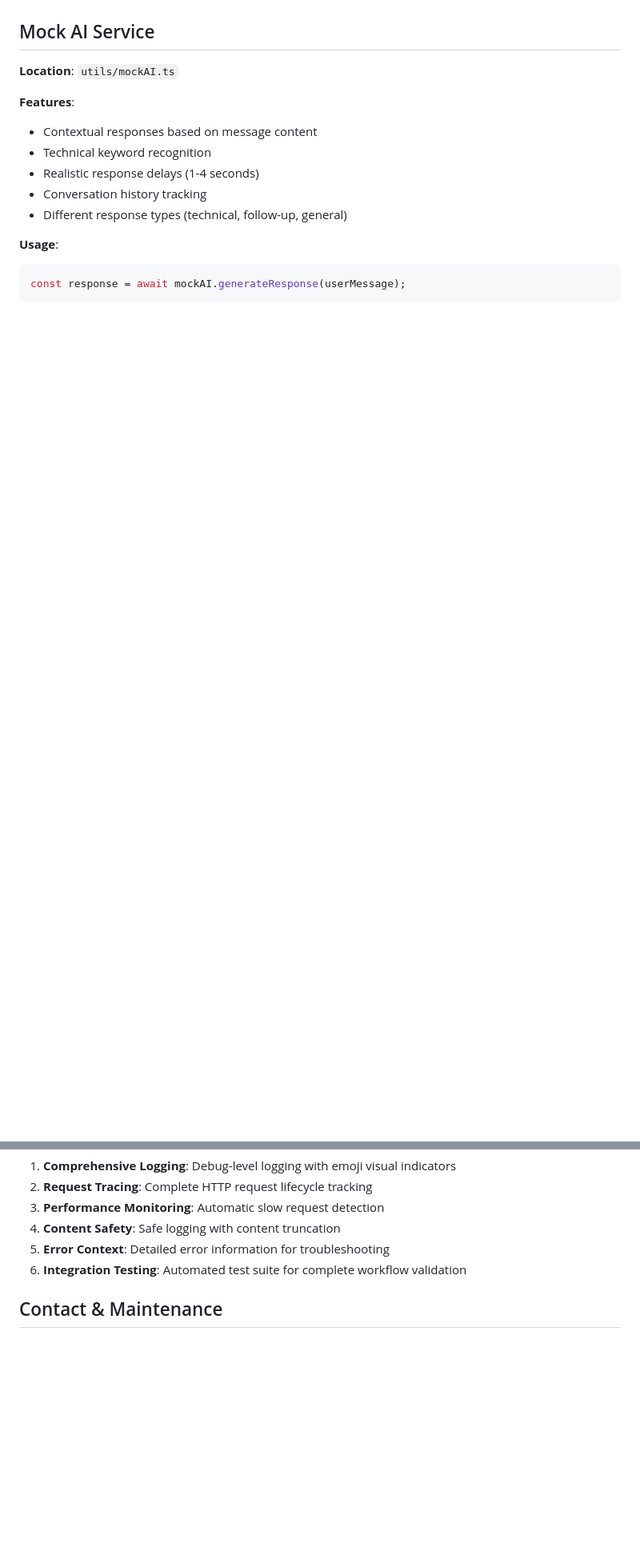
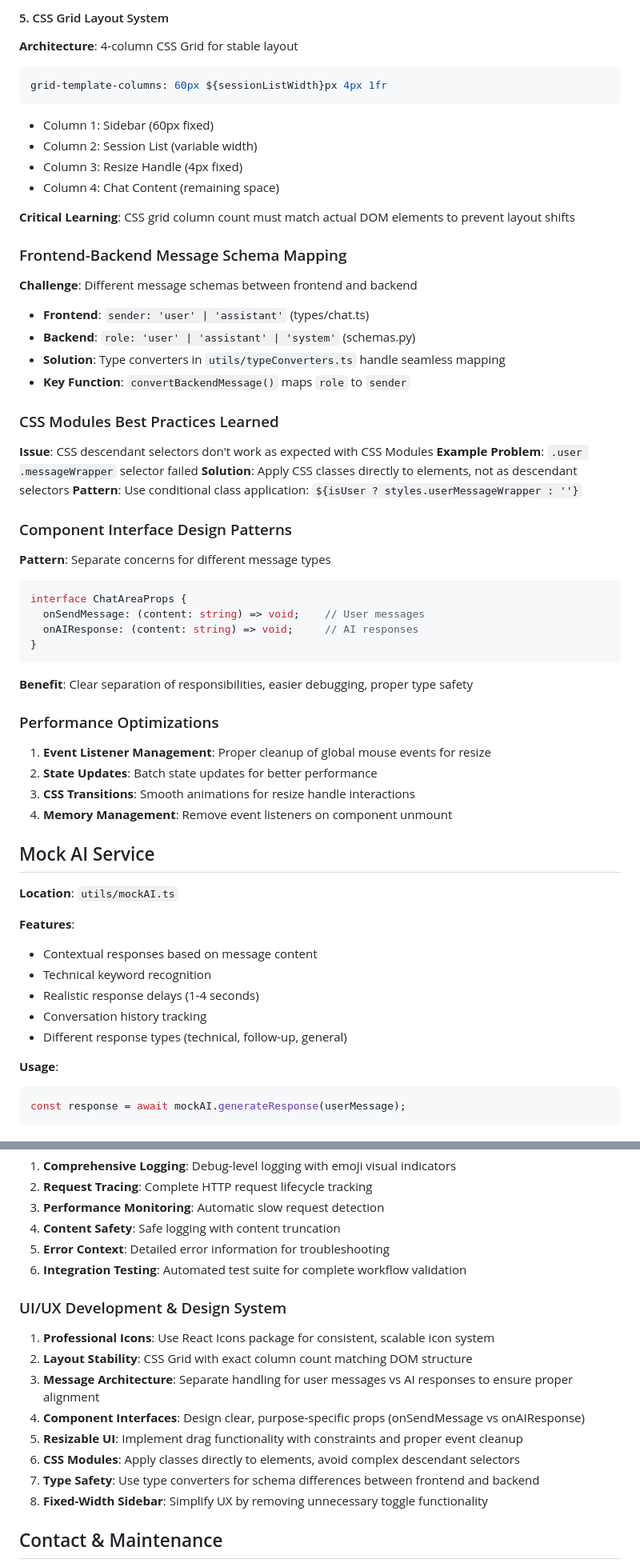
Before and after one commit to DamonDeng/SampleStrands, a Markdown page: GenDev.md, 2 parts joined by grey strips. Shown: that part at 80% size. GitHub-like rendering; blank space fills up the shorter version.

````diff
--- a/GenDev.md
+++ b/GenDev.md
@@ -120,3 +161,43 @@ npm run dist:win         # Windows installer
+#### 5. CSS Grid Layout System
+**Architecture**: 4-column CSS Grid for stable layout
+```css
+grid-template-columns: 60px ${sessionListWidth}px 4px 1fr
+```
+- Column 1: Sidebar (60px fixed)
+- Column 2: Session List (variable width)
+- Column 3: Resize Handle (4px fixed)
+- Column 4: Chat Content (remaining space)
+
+**Critical Learning**: CSS grid column count must match actual DOM elements to prevent layout shifts
+
+### Frontend-Backend Message Schema Mapping
+**Challenge**: Different message schemas between frontend and backend
+- **Frontend**: `sender: 'user' | 'assistant'` (types/chat.ts)
+- **Backend**: `role: 'user' | 'assistant' | 'system'` (schemas.py)
+- **Solution**: Type converters in `utils/typeConverters.ts` handle seamless mapping
+- **Key Function**: `convertBackendMessage()` maps `role` to `sender`
+
+### CSS Modules Best Practices Learned
+**Issue**: CSS descendant selectors don't work as expected with CSS Modules
+**Example Problem**: `.user .messageWrapper` selector failed
+**Solution**: Apply CSS classes directly to elements, not as descendant selectors
+**Pattern**: Use conditional class application: `${isUser ? styles.userMessageWrapper : ''}`
+
+### Component Interface Design Patterns
+**Pattern**: Separate concerns for different message types
+```typescript
+interface ChatAreaProps {
+  onSendMessage: (content: string) => void;    // User messages
+  onAIResponse: (content: string) => void;     // AI responses
+}
+```
+**Benefit**: Clear separation of responsibilities, easier debugging, proper type safety
+
+### Performance Optimizations
+1. **Event Listener Management**: Proper cleanup of global mouse events for resize
+2. **State Updates**: Batch state updates for better performance
+3. **CSS Transitions**: Smooth animations for resize handle interactions
+4. **Memory Management**: Remove event listeners on component unmount
 
 ## Mock AI Service
 
@@ -651,6 +745,16 @@ node test_integration.js                             # Run integration test suit
 5. **Error Context**: Detailed error information for troubleshooting
 6. **Integration Testing**: Automated test suite for complete workflow validation
 
+### UI/UX Development & Design System
+1. **Professional Icons**: Use React Icons package for consistent, scalable icon system
+2. **Layout Stability**: CSS Grid with exact column count matching DOM structure
+3. **Message Architecture**: Separate handling for user messages vs AI responses to ensure proper alignment
+4. **Component Interfaces**: Design clear, purpose-specific props (onSendMessage vs onAIResponse)
+5. **Resizable UI**: Implement drag functionality with constraints and proper event cleanup
+6. **CSS Modules**: Apply classes directly to elements, avoid complex descendant selectors
+7. **Type Safety**: Use type converters for schema differences between frontend and backend
+8. **Fixed-Width Sidebar**: Simplify UX by removing unnecessary toggle functionality
+
 ## Contact & Maintenance
 
 **Developer**: DamonDeng
````
Also changed, not shown: other parts of GenDev.md (+68 -14 lines).
